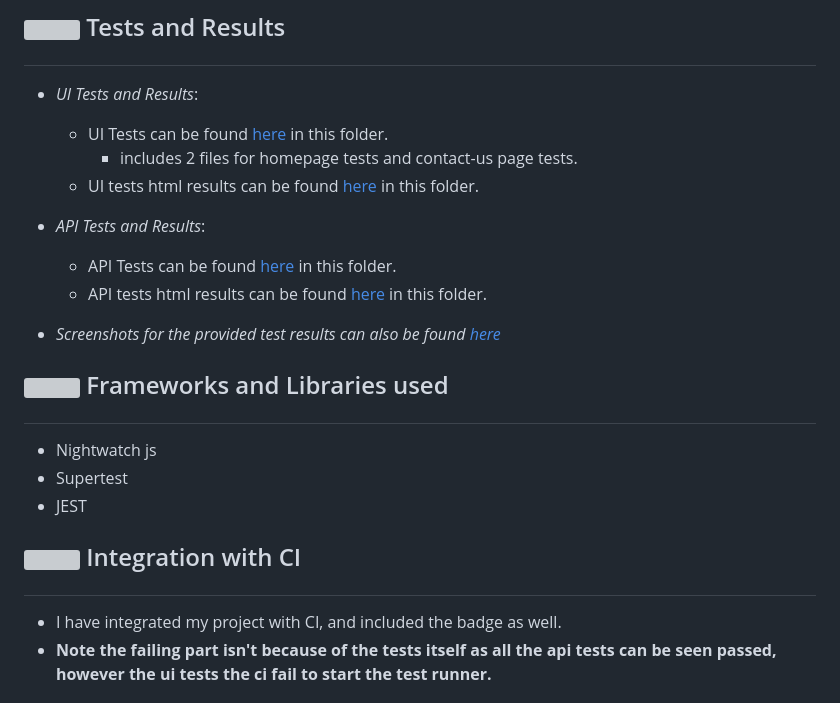
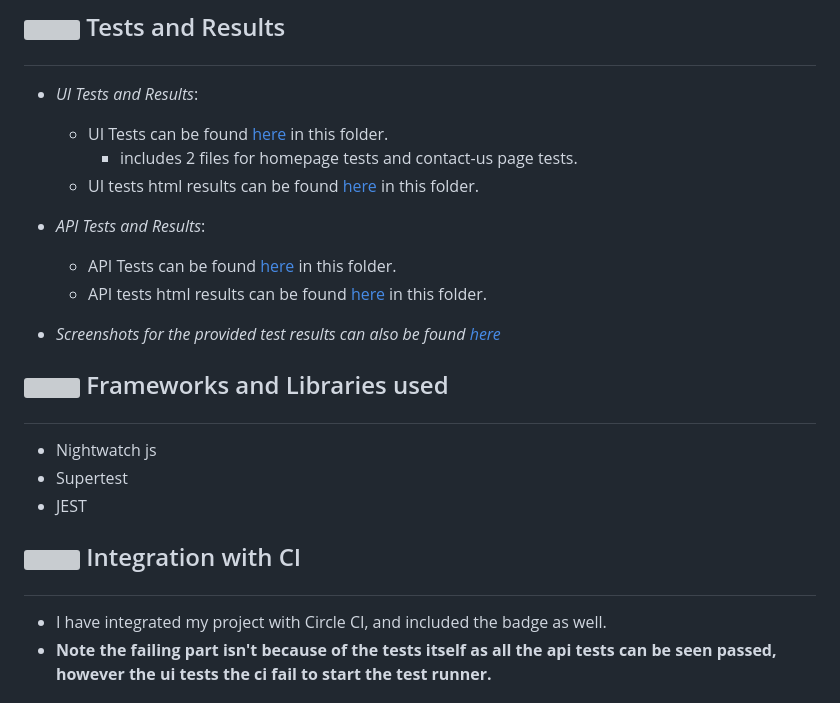
Before and after one commit to RanaMohamed99/Automation-Task, a Markdown page: README.md, the part around one of its changes. GitHub-like rendering; grey boxes are pictures that could not be loaded.

```diff
--- a/README.md
+++ b/README.md
@@ -30,8 +30,8 @@ This project provide simple ui tests for the website mentioned in the documentat
 - Supertest
 - JEST
 
-## <p align="left"><img src="https://cdn.iconscout.com/icon/free/png-256/free-circleci-3629946-3031758.png" width="35" title="Integration with CI"> Integration with CI </p>
-- I have integrated my project with CI, and included the badge as well.
+## <p align="left"><img src="https://cdn.iconscout.com/icon/free/png-256/free-circleci-3629946-3031758.png" width="35" title="Integration with Circle CI"> Integration with CI </p>
+- I have integrated my project with Circle CI, and included the badge as well.
 - **Note the failing part isn't because of the tests itself as all the api tests can be seen passed, however the ui tests the ci fail to start the test runner.**
 
 ## <p align="left"><img src="https://www.pngall.com/wp-content/uploads/12/Delivery-Scooter-PNG-Images-HD.png" width="40" title="Deliverables"> Deliverables </p>
```
Also changed, not shown: other parts of README.md (+3 -3 lines).
